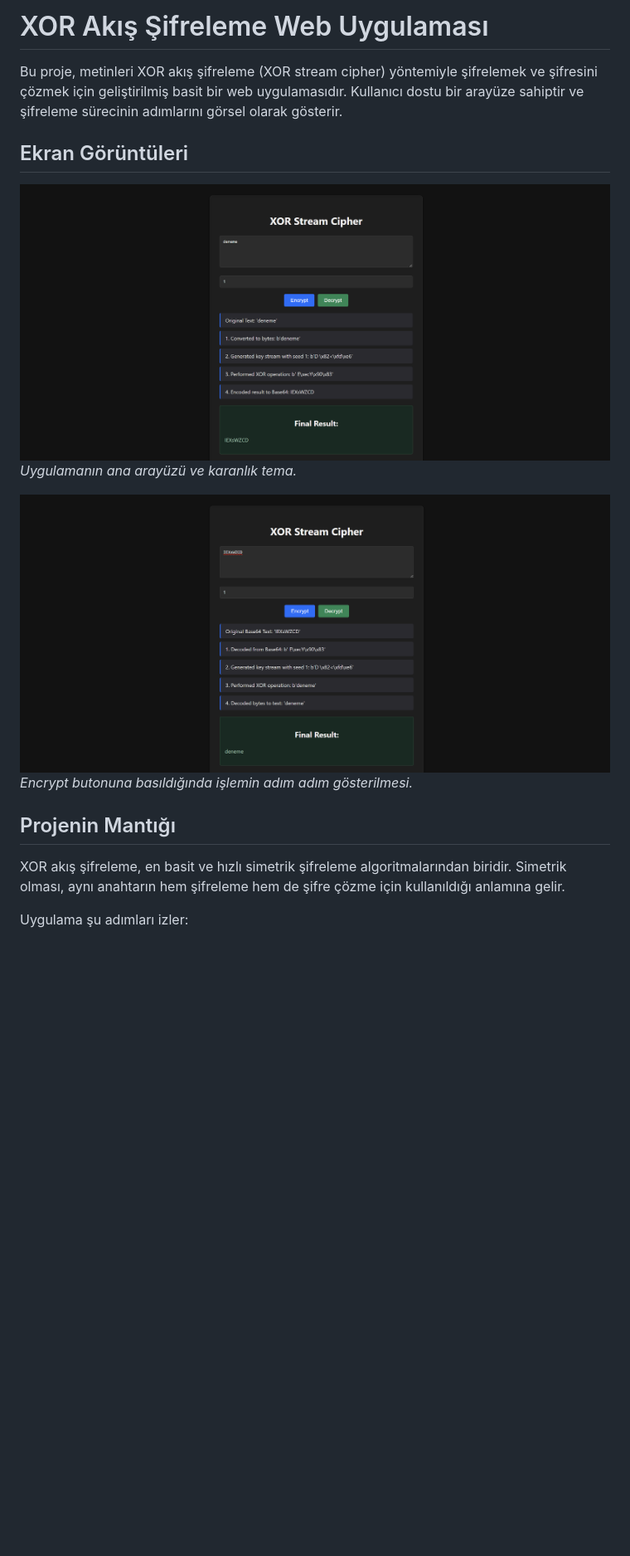
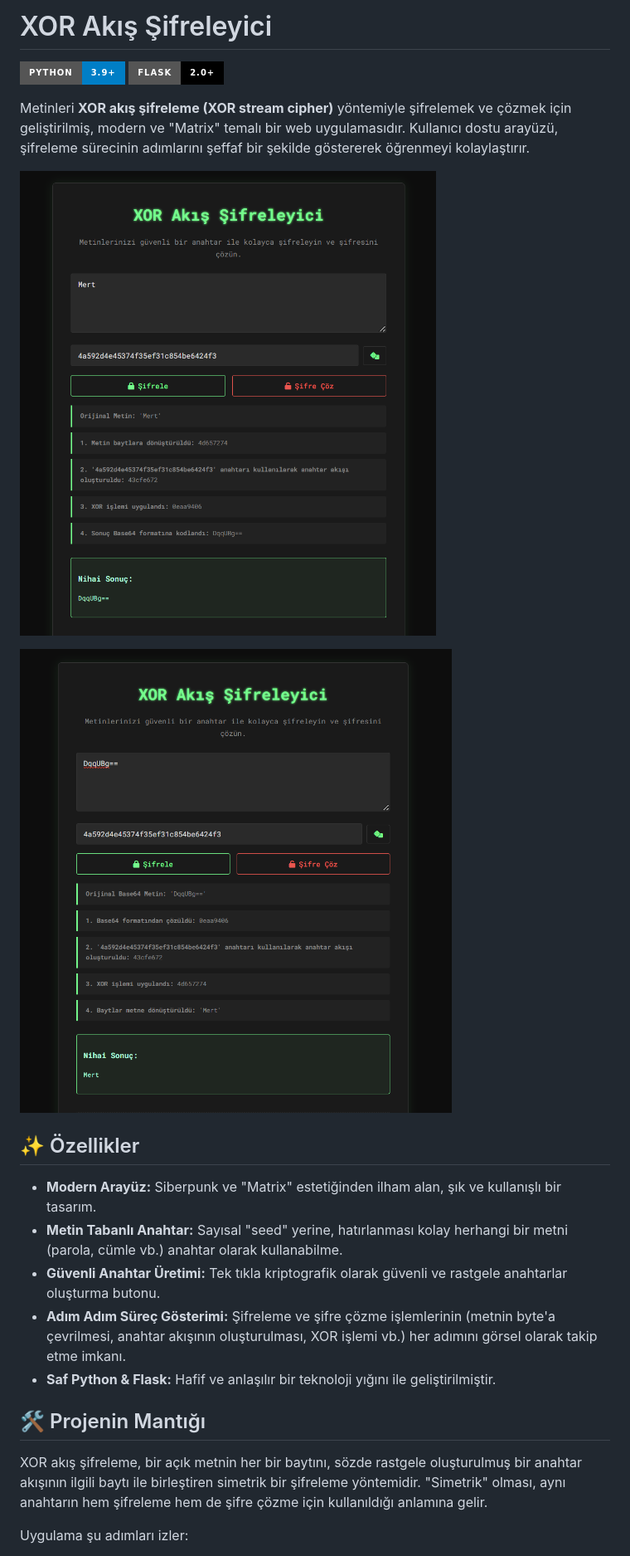
Before and after one commit to mertucan/XOR-Stream-Cipher, a Markdown page: README.md, the part around the change printed below. Shown: that part at 83% size. Drawn GitHub-style; pictures changed too: static/img/image1.png, static/img/image2.png; badges without logos; blank space fills up the shorter version.

```diff
--- a/README.md
+++ b/README.md
@@ -1,18 +1,24 @@
-# XOR Akış Şifreleme Web Uygulaması
+# XOR Akış Şifreleyici
 
-Bu proje, metinleri XOR akış şifreleme (XOR stream cipher) yöntemiyle şifrelemek ve şifresini çözmek için geliştirilmiş basit bir web uygulamasıdır. Kullanıcı dostu bir arayüze sahiptir ve şifreleme sürecinin adımlarını görsel olarak gösterir.
+[![Python](https://img.shields.io/badge/Python-3.9%2B-blue?style=for-the-badge&logo=python)](https://www.python.org/) [![Flask](https://img.shields.io/badge/Flask-2.0%2B-black?style=for-the-badge&logo=flask)](https://flask.palletsprojects.com/)
 
-## Ekran Görüntüleri
+Metinleri **XOR akış şifreleme (XOR stream cipher)** yöntemiyle şifrelemek ve çözmek için geliştirilmiş, modern ve "Matrix" temalı bir web uygulamasıdır. Kullanıcı dostu arayüzü, şifreleme sürecinin adımlarını şeffaf bir şekilde göstererek öğrenmeyi kolaylaştırır.
 
-![Uygulama Ana Ekranı](static/img/image1.png)
-*Uygulamanın ana arayüzü ve karanlık tema.*
+![Uygulama Ana Arayüzü](static/img/image1.png)
 
 ![Şifreleme Adımları](static/img/image2.png)
-*Encrypt butonuna basıldığında işlemin adım adım gösterilmesi.*
 
-## Projenin Mantığı
+## ✨ Özellikler
 
-XOR akış şifreleme, en basit ve hızlı simetrik şifreleme algoritmalarından biridir. Simetrik olması, aynı anahtarın hem şifreleme hem de şifre çözme için kullanıldığı anlamına gelir.
+- **Modern Arayüz:** Siberpunk ve "Matrix" estetiğinden ilham alan, şık ve kullanışlı bir tasarım.
+- **Metin Tabanlı Anahtar:** Sayısal "seed" yerine, hatırlanması kolay herhangi bir metni (parola, cümle vb.) anahtar olarak kullanabilme.
+- **Güvenli Anahtar Üretimi:** Tek tıkla kriptografik olarak güvenli ve rastgele anahtarlar oluşturma butonu.
+- **Adım Adım Süreç Gösterimi:** Şifreleme ve şifre çözme işlemlerinin (metnin byte'a çevrilmesi, anahtar akışının oluşturulması, XOR işlemi vb.) her adımını görsel olarak takip etme imkanı.
+- **Saf Python & Flask:** Hafif ve anlaşılır bir teknoloji yığını ile geliştirilmiştir.
+
+## 🛠️ Projenin Mantığı
+
+XOR akış şifreleme, bir açık metnin her bir baytını, sözde rastgele oluşturulmuş bir anahtar akışının ilgili baytı ile birleştiren simetrik bir şifreleme yöntemidir. "Simetrik" olması, aynı anahtarın hem şifreleme hem de şifre çözme için kullanıldığı anlamına gelir.
 
 Uygulama şu adımları izler:
 
```
Also changed, not shown: other parts of README.md (+24 -21 lines), 4 other files.
